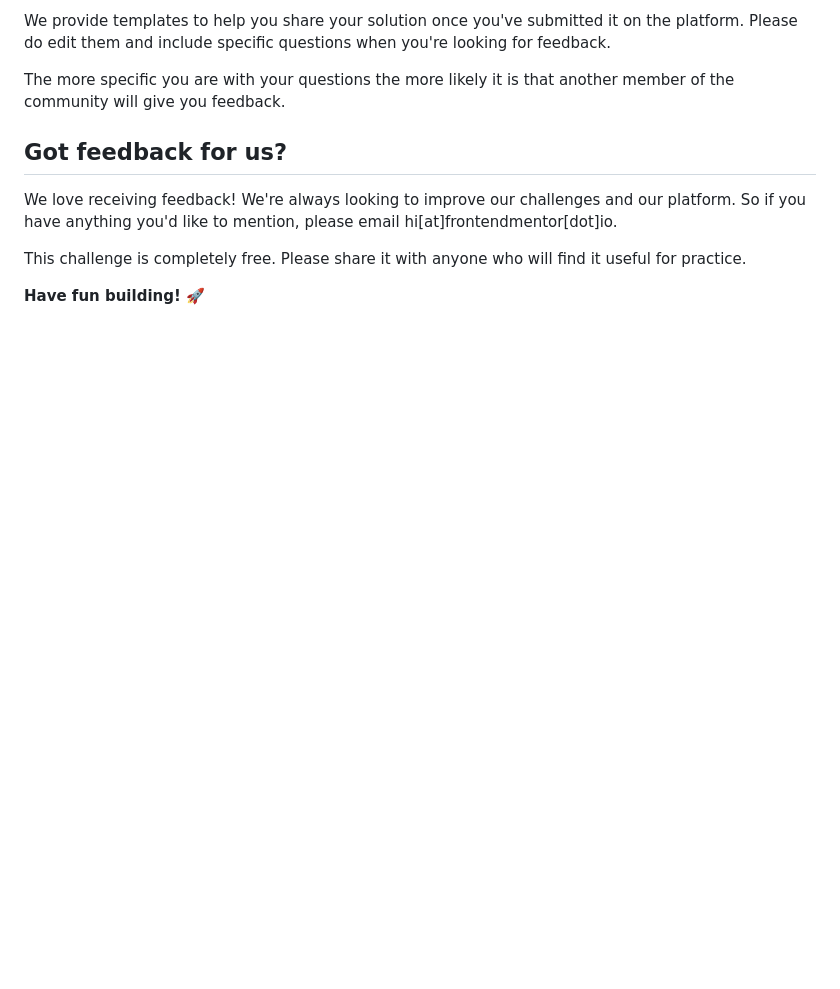
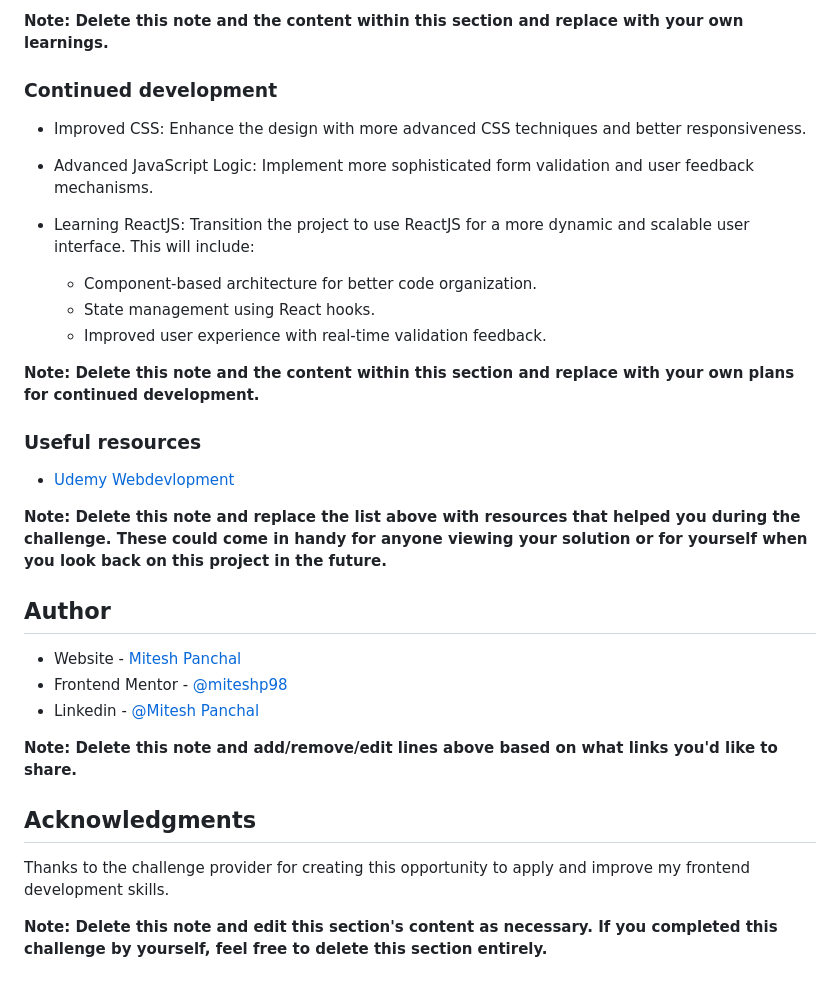
Before and after one commit to miteshp98/contact-form-main, a Markdown page: README.md, the part around the change printed below. Rendered like a GitHub page; blank space fills up the shorter version.

```diff
--- a/README.md
+++ b/README.md
@@ -89,12 +124,34 @@ There are multiple places you can share your solution:
 
-We provide templates to help you share your solution once you've submitted it on the platform. Please do edit them and include specific questions when you're looking for feedback.
+**Note: Delete this note and the content within this section and replace with your own learnings.**
 
-The more specific you are with your questions the more likely it is that another member of the community will give you feedback.
+### Continued development
 
-## Got feedback for us?
+- Improved CSS: Enhance the design with more advanced CSS techniques and better responsiveness.
+- Advanced JavaScript Logic: Implement more sophisticated form validation and user feedback mechanisms.
+- Learning ReactJS: Transition the project to use ReactJS for a more dynamic and scalable user interface. This will include:
 
-We love receiving feedback! We're always looking to improve our challenges and our platform. So if you have anything you'd like to mention, please email hi[at]frontendmentor[dot]io.
+  - Component-based architecture for better code organization.
+  - State management using React hooks.
+  - Improved user experience with real-time validation feedback.
 
-This challenge is completely free. Please share it with anyone who will find it useful for practice.
+**Note: Delete this note and the content within this section and replace with your own plans for continued development.**
 
-**Have fun building!** 🚀
+### Useful resources
+
+- [Udemy Webdevlopment](https://www.udemy.com/share/101W9C3@2s1lShiGH32a3OJHMYullps9bvMmvxO_kykXK5ZGloqkGQDHawnryvbZtrMeQ8y81A==/)
+
+**Note: Delete this note and replace the list above with resources that helped you during the challenge. These could come in handy for anyone viewing your solution or for yourself when you look back on this project in the future.**
+
+## Author
+
+- Website - [Mitesh Panchal](https://miteshp98.github.io/portfolio-website/)
+- Frontend Mentor - [@miteshp98](https://www.frontendmentor.io/profile/miteshp98)
+- Linkedin - [@Mitesh Panchal](https://www.linkedin.com/in/mitesh-panchal-356558126/)
+
+**Note: Delete this note and add/remove/edit lines above based on what links you'd like to share.**
+
+## Acknowledgments
+
+Thanks to the challenge provider for creating this opportunity to apply and improve my frontend development skills.
+
+**Note: Delete this note and edit this section's content as necessary. If you completed this challenge by yourself, feel free to delete this section entirely.**
```
Also changed, not shown: other parts of README.md (+82 -47 lines).
